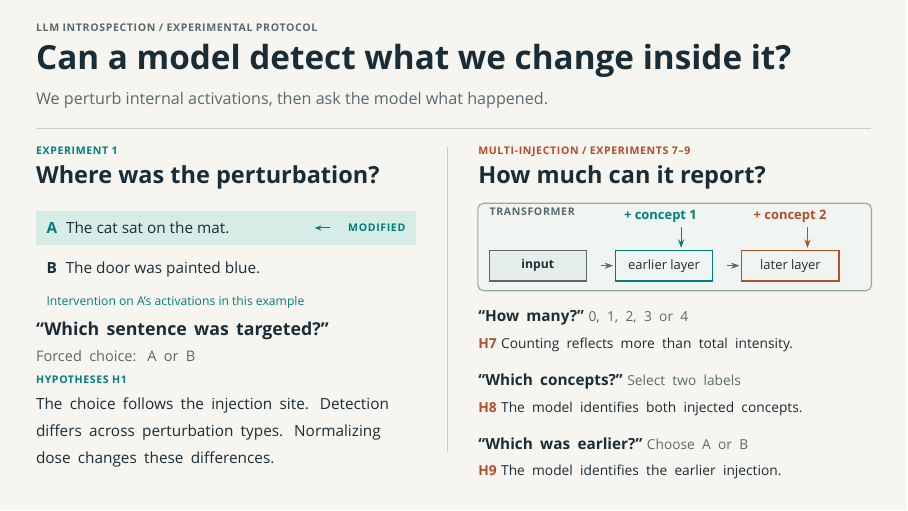
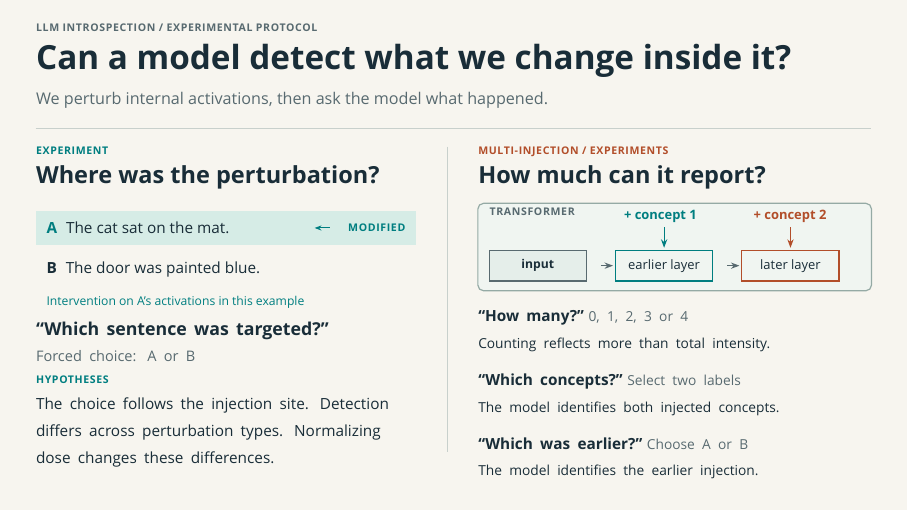
Before and after one commit to Elbysh/llm-introspection, LaTeX slides (docs/presentation/project-slide-beamer.tex): the whole page. Compiled offline with XeLaTeX; a missing font is replaced by an installed copy or a similar font.

Commit message:
docs: refine Beamer slide labels and arrows

```diff
--- a/docs/presentation/project-slide-beamer.tex
+++ b/docs/presentation/project-slide-beamer.tex
@@ -60,7 +60,7 @@
     ([xshift=7.900cm,yshift=-7.971cm]current page.north west);
 
   % Experiment 1
-  \nw{0.629}{2.586}{\labeltext{teal}{EXPERIMENT 1}}
+  \nw{0.629}{2.586}{\labeltext{teal}{EXPERIMENT}}
   \nw{0.629}{2.914}{{\fontsize{11.8pt}{13.2pt}\selectfont\bfseries\color{ink}%
     Where was the perturbation?}}
 
@@ -90,13 +90,13 @@
       ``Which sentence was targeted?''}\\[-0.01cm]
     {\fontsize{7.3pt}{8.7pt}\selectfont\mdseries\color{muted}Forced choice: A or B}}
 
-  \nw{0.629}{6.614}{\labeltext{teal}{HYPOTHESES H1}}
+  \nw{0.629}{6.614}{\labeltext{teal}{HYPOTHESES}}
   \nwbox{0.629}{7.014}{6.714}{{\fontsize{7.7pt}{10.0pt}\selectfont\color{ink}%
     The choice follows the injection site. Detection differs across perturbation types.
     Normalizing dose changes these differences.}}
 
   % Multi-injection experiments
-  \nw{8.429}{2.586}{\labeltext{orange}{MULTI-INJECTION / EXPERIMENTS 7--9}}
+  \nw{8.429}{2.586}{\labeltext{orange}{MULTI-INJECTION / EXPERIMENTS}}
   \nw{8.429}{2.914}{{\fontsize{11.8pt}{13.2pt}\selectfont\bfseries\color{ink}%
     How much can it report?}}
 
@@ -108,11 +108,11 @@
   \nw{13.286}{3.700}{{\fontsize{6.5pt}{7.7pt}\selectfont\bfseries\color{orange}+ concept 2}}
 
   \draw[teal,line width=0.55pt,-{Stealth[length=1.5mm,width=1.1mm]}]
-    ([xshift=12.014cm,yshift=-4.010cm]current page.north west) --
-    ([xshift=12.014cm,yshift=-4.371cm]current page.north west);
+    ([xshift=11.714cm,yshift=-4.010cm]current page.north west) --
+    ([xshift=11.714cm,yshift=-4.371cm]current page.north west);
   \draw[orange,line width=0.55pt,-{Stealth[length=1.5mm,width=1.1mm]}]
-    ([xshift=14.243cm,yshift=-4.010cm]current page.north west) --
-    ([xshift=14.243cm,yshift=-4.371cm]current page.north west);
+    ([xshift=13.943cm,yshift=-4.010cm]current page.north west) --
+    ([xshift=13.943cm,yshift=-4.371cm]current page.north west);
 
   \draw[fill=inputfill,draw=muted,line width=0.6pt]
     ([xshift=8.629cm,yshift=-4.414cm]current page.north west)
@@ -145,15 +145,15 @@
   \nwbox{8.429}{5.471}{6.943}{%
     {\fontsize{7.7pt}{9.0pt}\selectfont\bfseries\color{ink}``How many?''}%
     {\fontsize{6.9pt}{9.0pt}\selectfont\mdseries\color{muted}\hspace{0.08cm}0, 1, 2, 3 or 4}\\[-0.01cm]
-    {\fontsize{6.9pt}{8.3pt}\selectfont\color{ink}{\bfseries\color{orange}H7}\hspace{0.08cm}%
+    {\fontsize{6.9pt}{8.3pt}\selectfont\color{ink}%
       Counting reflects more than total intensity.}\\[0.18cm]
     {\fontsize{7.7pt}{9.0pt}\selectfont\bfseries\color{ink}``Which concepts?''}%
     {\fontsize{6.9pt}{9.0pt}\selectfont\mdseries\color{muted}\hspace{0.08cm}Select two labels}\\[-0.01cm]
-    {\fontsize{6.9pt}{8.3pt}\selectfont\color{ink}{\bfseries\color{orange}H8}\hspace{0.08cm}%
+    {\fontsize{6.9pt}{8.3pt}\selectfont\color{ink}%
       The model identifies both injected concepts.}\\[0.18cm]
     {\fontsize{7.7pt}{9.0pt}\selectfont\bfseries\color{ink}``Which was earlier?''}%
     {\fontsize{6.9pt}{9.0pt}\selectfont\mdseries\color{muted}\hspace{0.08cm}Choose A or B}\\[-0.01cm]
-    {\fontsize{6.9pt}{8.3pt}\selectfont\color{ink}{\bfseries\color{orange}H9}\hspace{0.08cm}%
+    {\fontsize{6.9pt}{8.3pt}\selectfont\color{ink}%
       The model identifies the earlier injection.}%
   }
 
```
Also changed, not shown: docs/presentation/project-slide-beamer.pdf.
